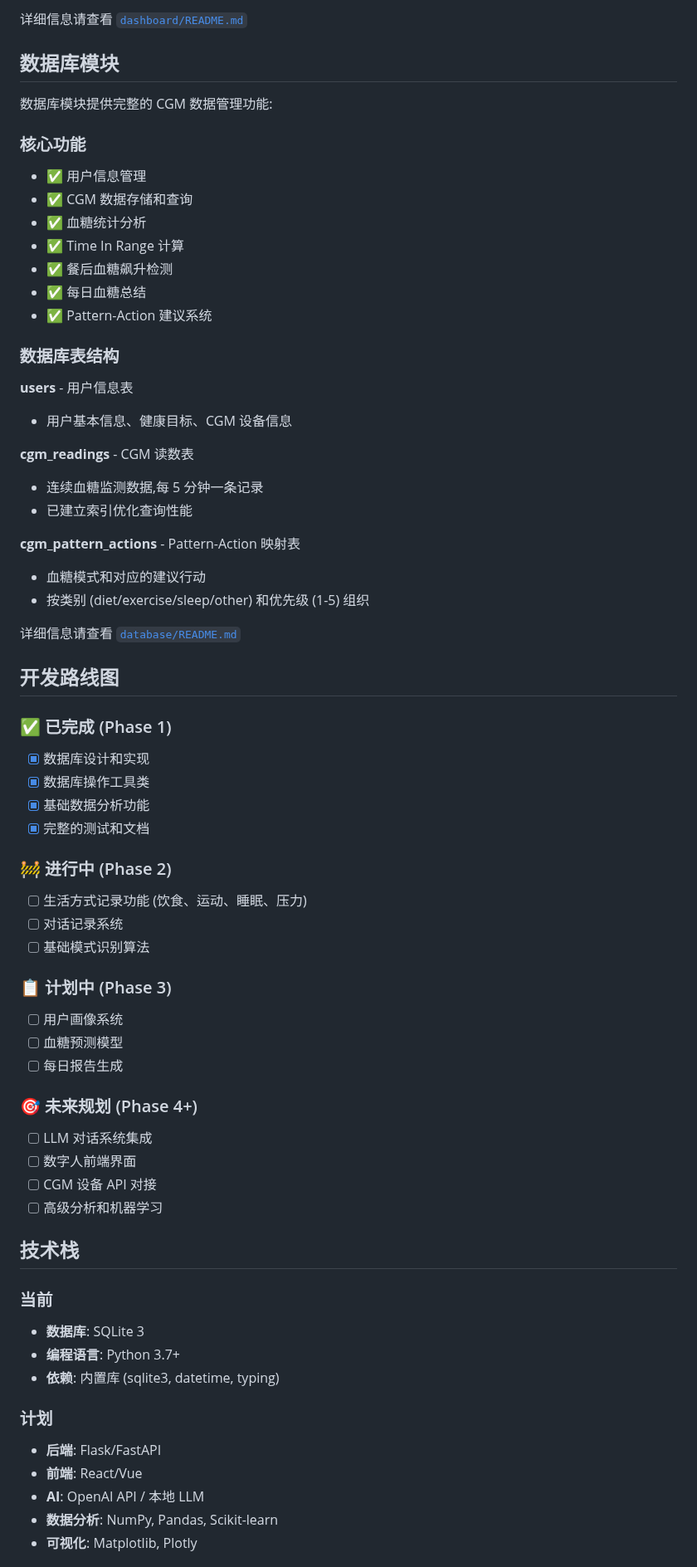
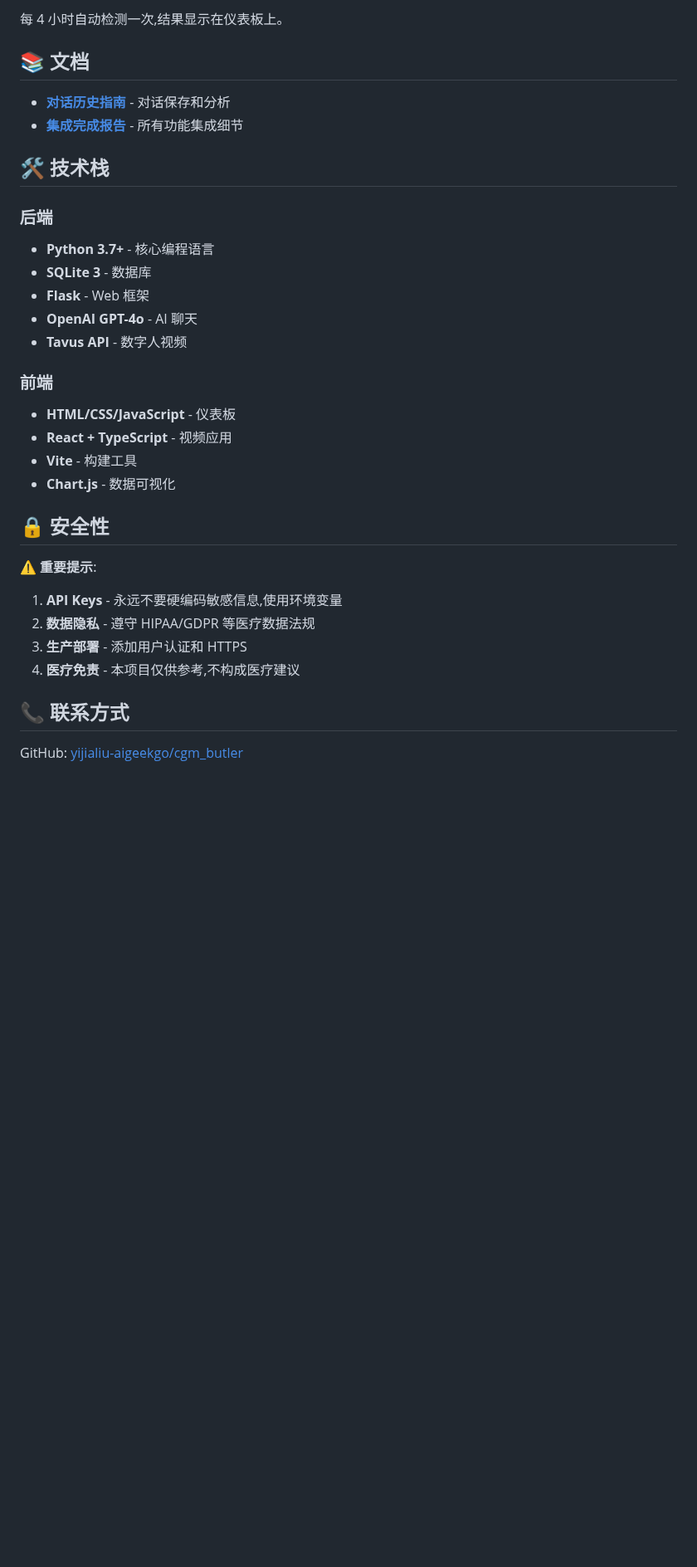
Before and after one commit to yijialiu-aigeekgo/cgm_butler, a Markdown page: README.md, the part around one of its changes. Shown at 83% size. Rendered like a GitHub page; blank space fills up the shorter version.

Commit message:
docs: Update README with current project structure and features

```diff
--- a/README.md
+++ b/README.md
@@ -111,69 +161,36 @@ with CGMDatabase('database/cgm_butler.db') as db:
 
-详细信息请查看 [`dashboard/README.md`](dashboard/README.md)
+每 4 小时自动检测一次,结果显示在仪表板上。
 
-## 数据库模块
+## 📚 文档
 
-数据库模块提供完整的 CGM 数据管理功能:
+- **[对话历史指南](CONVERSATION_HISTORY_GUIDE.md)** - 对话保存和分析
+- **[集成完成报告](INTEGRATION_COMPLETE.md)** - 所有功能集成细节
 
-### 核心功能
-- ✅ 用户信息管理
-- ✅ CGM 数据存储和查询
-- ✅ 血糖统计分析
-- ✅ Time In Range 计算
-- ✅ 餐后血糖飙升检测
-- ✅ 每日血糖总结
-- ✅ Pattern-Action 建议系统
+## 🛠 技术栈
 
-### 数据库表结构
+### 后端
+- **Python 3.7+** - 核心编程语言
+- **SQLite 3** - 数据库
+- **Flask** - Web 框架
+- **OpenAI GPT-4o** - AI 聊天
+- **Tavus API** - 数字人视频
 
-**users** - 用户信息表
-- 用户基本信息、健康目标、CGM 设备信息
+### 前端
+- **HTML/CSS/JavaScript** - 仪表板
+- **React + TypeScript** - 视频应用
+- **Vite** - 构建工具
+- **Chart.js** - 数据可视化
 
-**cgm_readings** - CGM 读数表
-- 连续血糖监测数据,每 5 分钟一条记录
-- 已建立索引优化查询性能
+## 🔒 安全性
 
-**cgm_pattern_actions** - Pattern-Action 映射表
-- 血糖模式和对应的建议行动
-- 按类别 (diet/exercise/sleep/other) 和优先级 (1-5) 组织
+⚠️ **重要提示**:
 
-详细信息请查看 [`database/README.md`](database/README.md)
+1. **API Keys** - 永远不要硬编码敏感信息,使用环境变量
+2. **数据隐私** - 遵守 HIPAA/GDPR 等医疗数据法规
+3. **生产部署** - 添加用户认证和 HTTPS
+4. **医疗免责** - 本项目仅供参考,不构成医疗建议
 
-## 开发路线图
+## 📞 联系方式
 
-### ✅ 已完成 (Phase 1)
-- [x] 数据库设计和实现
-- [x] 数据库操作工具类
-- [x] 基础数据分析功能
-- [x] 完整的测试和文档
+GitHub: [yijialiu-aigeekgo/cgm_butler](https://github.com/yijialiu-aigeekgo/cgm_butler)
 
-### 🚧 进行中 (Phase 2)
-- [ ] 生活方式记录功能 (饮食、运动、睡眠、压力)
-- [ ] 对话记录系统
-- [ ] 基础模式识别算法
-
-### 📋 计划中 (Phase 3)
-- [ ] 用户画像系统
-- [ ] 血糖预测模型
-- [ ] 每日报告生成
-
-### 🎯 未来规划 (Phase 4+)
-- [ ] LLM 对话系统集成
-- [ ] 数字人前端界面
-- [ ] CGM 设备 API 对接
-- [ ] 高级分析和机器学习
-
-## 技术栈
-
-### 当前
-- **数据库**: SQLite 3
-- **编程语言**: Python 3.7+
-- **依赖**: 内置库 (sqlite3, datetime, typing)
-
-### 计划
-- **后端**: Flask/FastAPI
-- **前端**: React/Vue
-- **AI**: OpenAI API / 本地 LLM
-- **数据分析**: NumPy, Pandas, Scikit-learn
-- **可视化**: Matplotlib, Plotly
-
```
Also changed, not shown: other parts of README.md (+134 -135 lines).
